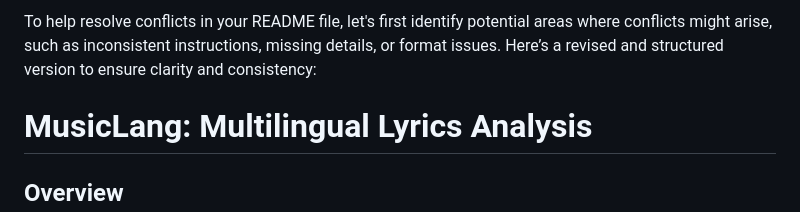
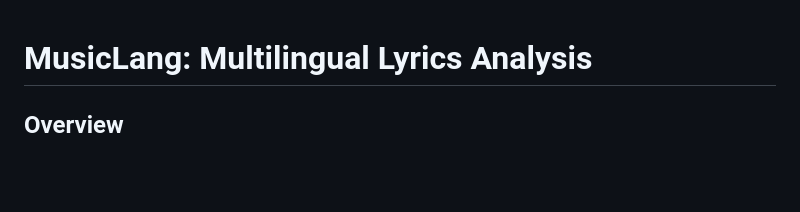
Before and after one commit to ramzidaher/MusicLang-Final-Uni-Project, a Markdown page: README.md, the part around the change. Drawn GitHub-style; blank space fills up the shorter version.

```diff
--- a/README.md
+++ b/README.md
@@ -1,5 +1,3 @@
-To help resolve conflicts in your README file, let's first identify potential areas where conflicts might arise, such as inconsistent instructions, missing details, or format issues. Here’s a revised and structured version to ensure clarity and consistency:
-
 # MusicLang: Multilingual Lyrics Analysis
 
 ## Overview
```
